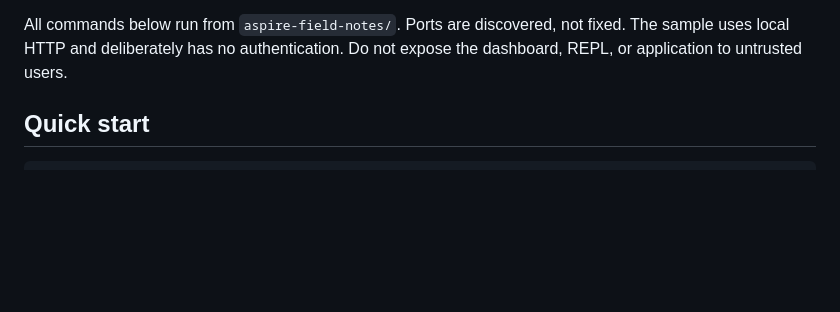
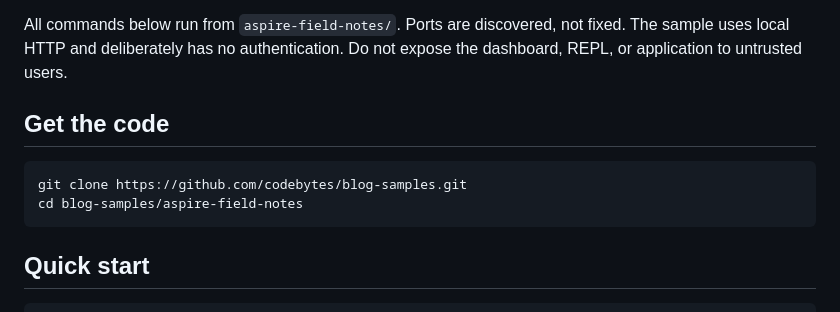
Before and after one commit to codebytes/blog-samples, a Markdown page: aspire-field-notes/README.md, the part around the change. Drawn GitHub-style; blank space fills up the shorter version.

Commit message:
docs: cover every command the Field Notes posts mention
The posts now tell the story and point to the walkthroughs for exact
commands, so the walkthroughs must hold every command the posts mention.

- README: add a Get the code section with the clone command.
- Walkthrough 01: add the optional standalone dashboard command
  that resumes one database across restarts.
- Walkthrough 04: run aspire describe before Load catalog, query only
  the API's failing traces, and discover resource commands with
  aspire resource api --help.

Validated live with Aspire CLI 13.6.1: describe showed every resource
healthy, Load catalog exited 16 with the 503 and trace ID, the trace
query returned the 4-span error trace, resource help listed rebuild,
restart, and stop, and the standalone dashboard started in Resume mode.

Co-authored-by: Copilot App <223556219+Copilot@users.noreply.github.com>
Copilot-Session: bd2616d8-7e9e-42e8-9e5e-cfcf34a0cfc4

````diff
--- a/aspire-field-notes/README.md
+++ b/aspire-field-notes/README.md
@@ -29,6 +29,13 @@ from the older [`aspire-cli`](../aspire-cli/) collection.
 All commands below run from `aspire-field-notes/`. Ports are discovered, not fixed.
 The sample uses local HTTP and deliberately has no authentication. Do not expose
 the dashboard, REPL, or application to untrusted users.
+
+## Get the code
+
+```bash
+git clone https://github.com/codebytes/blog-samples.git
+cd blog-samples/aspire-field-notes
+```
 
 ## Quick start
 
````
Also changed, not shown: 2 other files.
